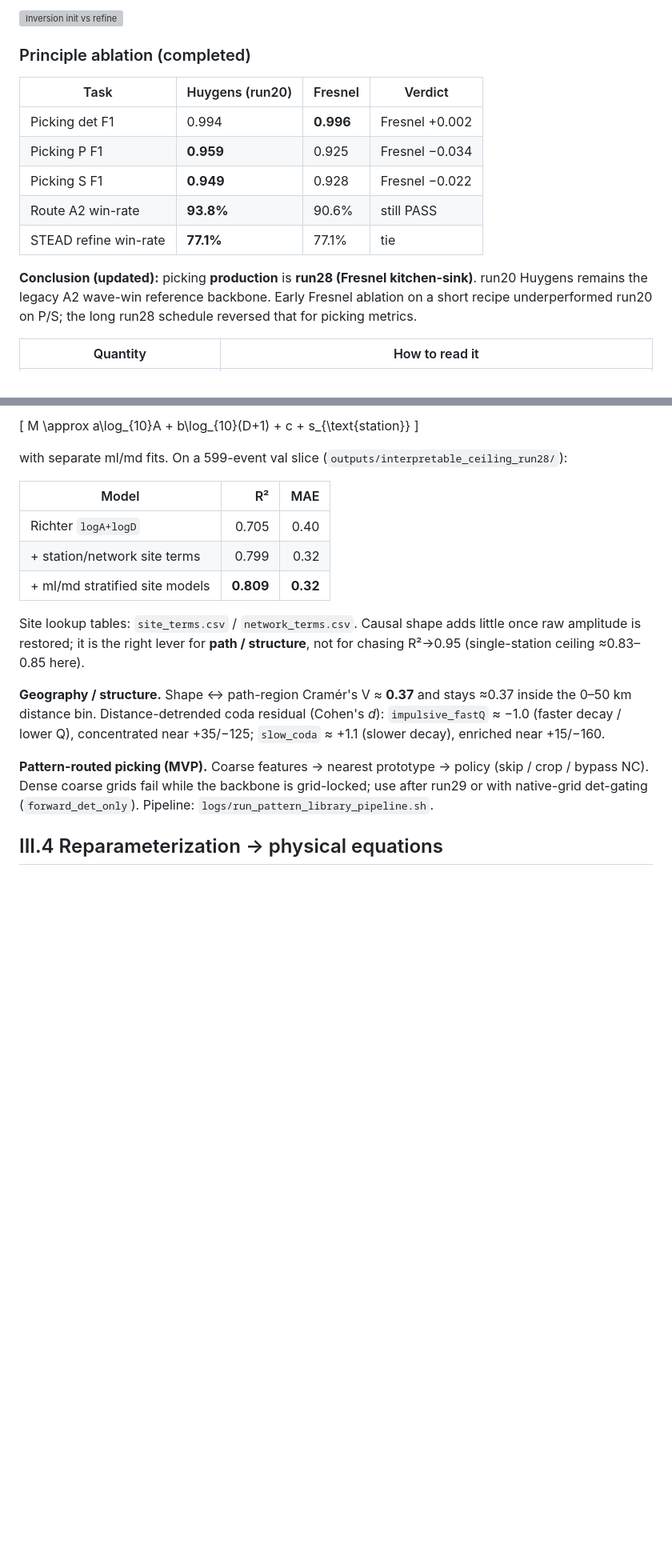
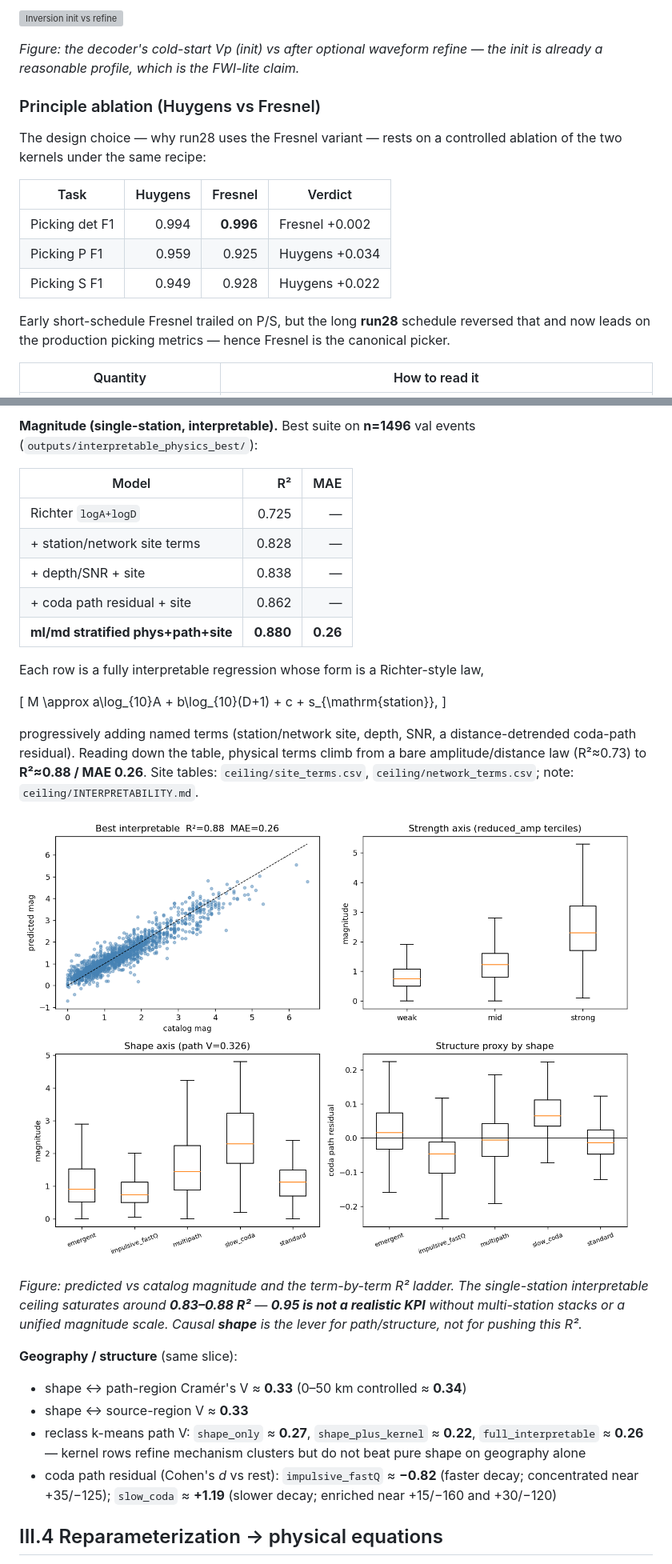
Before and after one commit to Yinbao-Li/HNF, a Markdown page: README.md, 2 parts joined by grey strips. Shown: that part at 80% size. GitHub-like rendering; pictures changed too: docs/figures/interpretable_ceiling_overview.png (added); blank space fills up the shorter version; grey boxes are pictures that could not be loaded.

```diff
--- a/README.md
+++ b/README.md
@@ -450,20 +426,23 @@ oscillatory phase along causal rows.*
 
 ![Inversion init vs refine](docs/figures/interpret/inversion_init_refine.png)
 
-### Principle ablation (completed)
+*Figure: the decoder's cold-start Vp (init) vs after optional waveform refine —
+the init is already a reasonable profile, which is the FWI-lite claim.*
 
-| Task | Huygens (run20) | Fresnel | Verdict |
-|------|-----------------|---------|---------|
+### Principle ablation (Huygens vs Fresnel)
+
+The design choice — why run28 uses the Fresnel variant — rests on a controlled
+ablation of the two kernels under the same recipe:
+
+| Task | Huygens | Fresnel | Verdict |
+|------|--------:|--------:|---------|
 | Picking det F1 | 0.994 | **0.996** | Fresnel +0.002 |
-| Picking P F1 | **0.959** | 0.925 | Fresnel −0.034 |
-| Picking S F1 | **0.949** | 0.928 | Fresnel −0.022 |
-| Route A2 win-rate | **93.8%** | 90.6% | still PASS |
-| STEAD refine win-rate | **77.1%** | 77.1% | tie |
+| Picking P F1 | 0.959 | 0.925 | Huygens +0.034 |
+| Picking S F1 | 0.949 | 0.928 | Huygens +0.022 |
 
-**Conclusion (updated):** picking **production** is **run28 (Fresnel kitchen-sink)**.
-run20 Huygens remains the legacy A2 wave-win reference backbone. Early Fresnel
-ablation on a short recipe underperformed run20 on P/S; the long run28 schedule
-reversed that for picking metrics.
+Early short-schedule Fresnel trailed on P/S, but the long **run28** schedule
+reversed that and now leads on the production picking metrics — hence Fresnel is
+the canonical picker.
 
 | Quantity | How to read it |
 |----------|----------------|
@@ -623,30 +619,44 @@ PYTHONPATH=. python tools/interpretable_ceiling.py \
 
-\[
-M \approx a\log_{10}A + b\log_{10}(D+1) + c + s_{\text{station}}
-\]
-
-with separate ml/md fits. On a 599-event val slice
-(`outputs/interpretable_ceiling_run28/`):
+**Magnitude (single-station, interpretable).** Best suite on **n=1496** val events
+(`outputs/interpretable_physics_best/`):
 
 | Model | R² | MAE |
 |-------|---:|----:|
-| Richter `logA+logD` | 0.705 | 0.40 |
-| + station/network site terms | 0.799 | 0.32 |
-| + ml/md stratified site models | **0.809** | **0.32** |
+| Richter `logA+logD` | 0.725 | — |
+| + station/network site terms | 0.828 | — |
+| + depth/SNR + site | 0.838 | — |
+| + coda path residual + site | 0.862 | — |
+| **ml/md stratified phys+path+site** | **0.880** | **0.26** |
 
-Site lookup tables: `site_terms.csv` / `network_terms.csv`. Causal shape adds
-little once raw amplitude is restored; it is the right lever for **path /
-structure**, not for chasing R²→0.95 (single-station ceiling ≈0.83–0.85 here).
+Each row is a fully interpretable regression whose form is a Richter-style law,
 
-**Geography / structure.** Shape ↔ path-region Cramér's V ≈ **0.37** and stays
-≈0.37 inside the 0–50 km distance bin. Distance-detrended coda residual
-(Cohen's *d*): `impulsive_fastQ` ≈ −1.0 (faster decay / lower Q), concentrated
-near +35/−125; `slow_coda` ≈ +1.1 (slower decay), enriched near +15/−160.
+\[
+M \approx a\log_{10}A + b\log_{10}(D+1) + c + s_{\mathrm{station}},
+\]
 
-**Pattern-routed picking (MVP).** Coarse features → nearest prototype → policy
-(skip / crop / bypass NC). Dense coarse grids fail while the backbone is
-grid-locked; use after run29 or with native-grid det-gating
-(`forward_det_only`). Pipeline: `logs/run_pattern_library_pipeline.sh`.
+progressively adding named terms (station/network site, depth, SNR, a
+distance-detrended coda-path residual). Reading down the table, physical terms
+climb from a bare amplitude/distance law (R²≈0.73) to **R²≈0.88 / MAE 0.26**.
+Site tables: `ceiling/site_terms.csv`, `ceiling/network_terms.csv`; note:
+`ceiling/INTERPRETABILITY.md`.
+
+![Interpretable magnitude ceiling](docs/figures/interpretable_ceiling_overview.png)
+
+*Figure: predicted vs catalog magnitude and the term-by-term R² ladder. The
+single-station interpretable ceiling saturates around **0.83–0.88 R²** — **0.95
+is not a realistic KPI** without multi-station stacks or a unified magnitude
+scale. Causal **shape** is the lever for path/structure, not for pushing this R².*
+
+**Geography / structure** (same slice):
+
+- shape ↔ path-region Cramér's V ≈ **0.33** (0–50 km controlled ≈ **0.34**)
+- shape ↔ source-region V ≈ **0.33**
+- reclass k-means path V: `shape_only` ≈ **0.27**, `shape_plus_kernel` ≈ **0.22**,
+  `full_interpretable` ≈ **0.26** — kernel rows refine mechanism clusters but do not
+  beat pure shape on geography alone
+- coda path residual (Cohen's *d* vs rest): `impulsive_fastQ` ≈ **−0.82**
+  (faster decay; concentrated near +35/−125); `slow_coda` ≈ **+1.19**
+  (slower decay; enriched near +15/−160 and +30/−120)
 
 ## III.4 Reparameterization → physical equations
 
```
Also changed, not shown: other parts of README.md (+149 -156 lines), docs/figures/causal_chain_modes.png (added), 16 other files.
